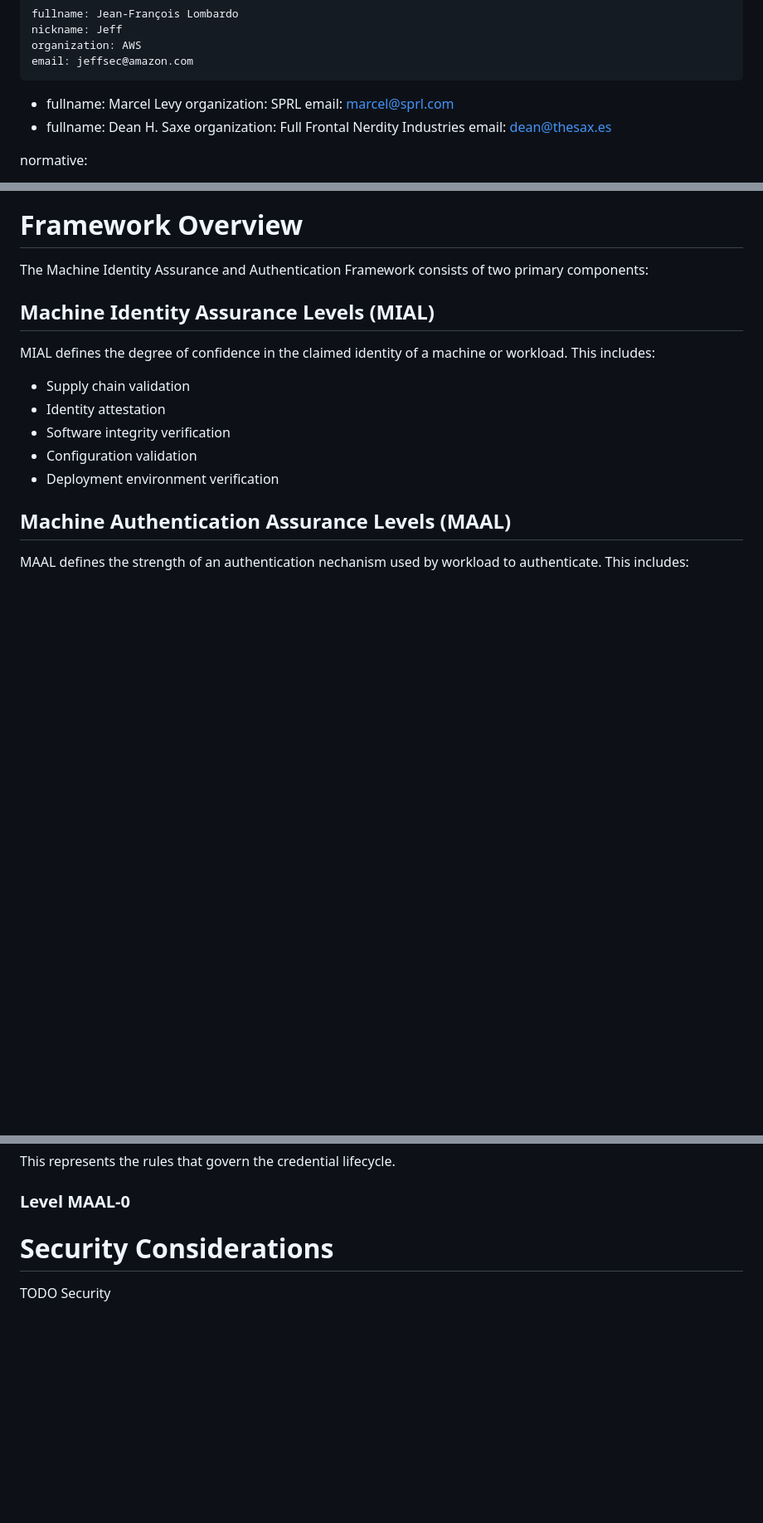
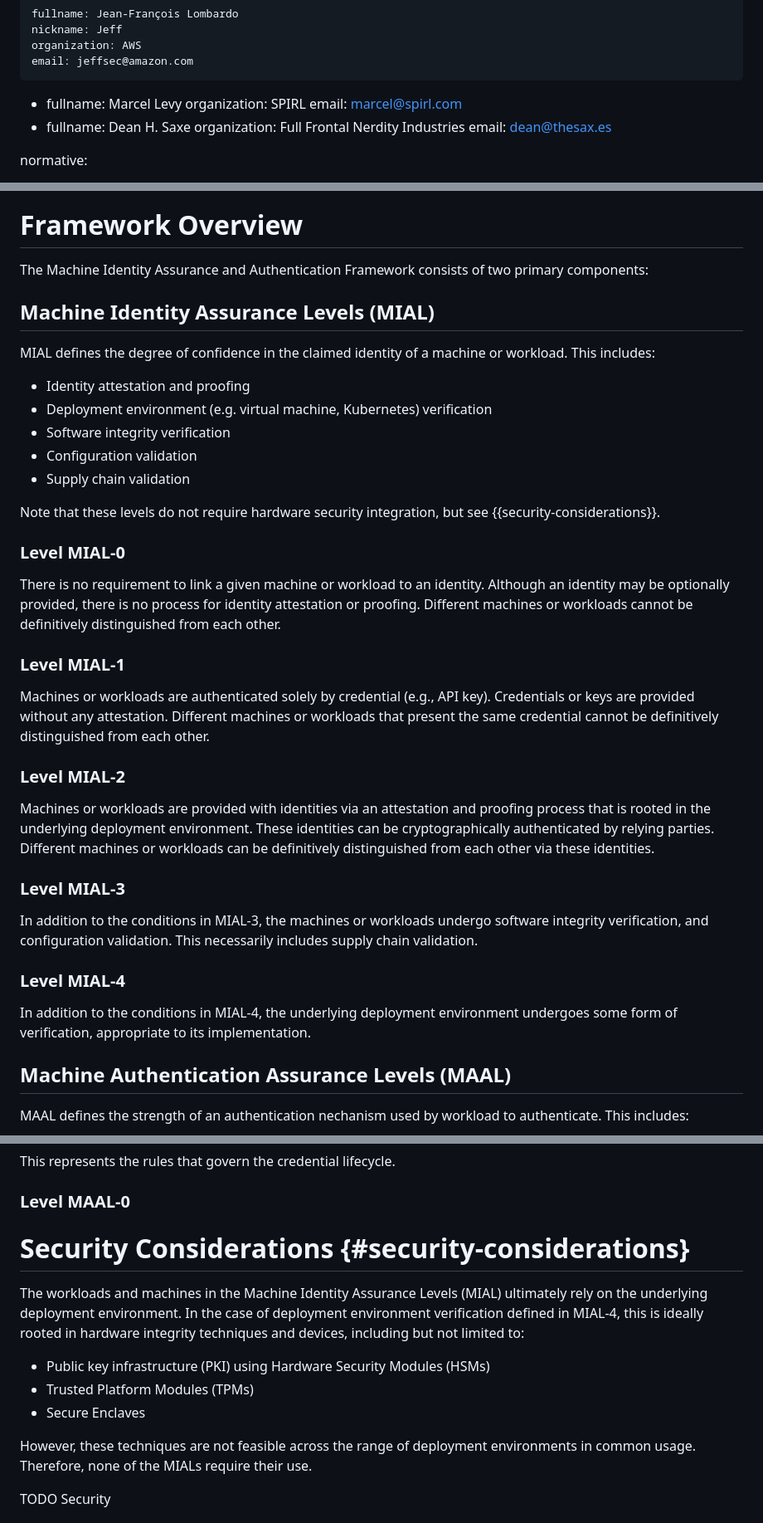
Before and after one commit to identitymonk/draft-lombardo-wimse-workload-identity-authentication-levels, a Markdown page: draft-lombardo-wimse-workload-identity-authentication-levels.md, 3 parts joined by grey strips. Shown at 83% size. Drawn GitHub-style; blank space fills up the shorter version.

Commit message:
Initial pass for MIALs

```diff
--- a/draft-lombardo-wimse-workload-identity-authentication-levels.md
+++ b/draft-lombardo-wimse-workload-identity-authentication-levels.md
@@ -30,8 +30,8 @@ author:
     email: jeffsec@amazon.com
  -
    fullname: Marcel Levy
-   organization: SPRL
-   email: marcel@sprl.com
+   organization: SPIRL
+   email: marcel@spirl.com
  -
    fullname: Dean H. Saxe
    organization: Full Frontal Nerdity Industries
@@ -99,16 +99,56 @@ The following terms are defined for use in this document:
 
 # Framework Overview
 
-The Machine Identity Assurance and Authentication Framework consists of two primary components:
+The Machine Identity Assurance and Authentication Framework consists
+of two primary components:
 
 ## Machine Identity Assurance Levels (MIAL)
 
-MIAL defines the degree of confidence in the claimed identity of a machine or workload. This includes:
-- Supply chain validation
-- Identity attestation
+MIAL defines the degree of confidence in the claimed identity of a
+machine or workload. This includes:
+
+- Identity attestation and proofing
+- Deployment environment (e.g. virtual machine, Kubernetes) verification
 - Software integrity verification
 - Configuration validation
-- Deployment environment verification
+- Supply chain validation
+
+Note that these levels do not require hardware security integration,
+but see {{security-considerations}}.
+
+### Level MIAL-0
+
+There is no requirement to link a given machine or workload to an
+identity. Although an identity may be optionally provided, there is no
+process for identity attestation or proofing. Different machines or
+workloads cannot be definitively distinguished from each other.
+
+### Level MIAL-1
+
+Machines or workloads are authenticated solely by credential (e.g.,
+API key). Credentials or keys are provided without any
+attestation. Different machines or workloads that present the same
+credential cannot be definitively distinguished from each other.
+
+### Level MIAL-2
+
+Machines or workloads are provided with identities via an attestation
+and proofing process that is rooted in the underlying deployment
+environment. These identities can be cryptographically authenticated
+by relying parties. Different machines or workloads can be
+definitively distinguished from each other via these identities.
+
+### Level MIAL-3
+
+In addition to the conditions in MIAL-3, the machines or workloads
+undergo software integrity verification, and configuration
+validation. This necessarily includes supply chain validation.
+
+### Level MIAL-4
+
+In addition to the conditions in MIAL-4, the underlying deployment
+environment undergoes some form of verification, appropriate to its
+implementation.
 
 ## Machine Authentication Assurance Levels (MAAL)
 
@@ -148,9 +188,21 @@ This represents the rules that govern the credential lifecycle.
 
 ### Level MAAL-0
 
+# Security Considerations {#security-considerations}
 
+The workloads and machines in the Machine Identity Assurance Levels
+(MIAL) ultimately rely on the underlying deployment environment. In
+the case of deployment environment verification defined in MIAL-4,
+this is ideally rooted in hardware integrity techniques and devices,
+including but not limited to:
 
-# Security Considerations
+* Public key infrastructure (PKI) using Hardware Security Modules (HSMs)
+* Trusted Platform Modules (TPMs)
+* Secure Enclaves
+
+However, these techniques are not feasible across the range of
+deployment environments in common usage. Therefore, none of the MIALs
+require their use.
 
 TODO Security
 
```
Also changed, not shown: other parts of draft-lombardo-wimse-workload-identity-authentication-levels.md (+1 -1 lines).
